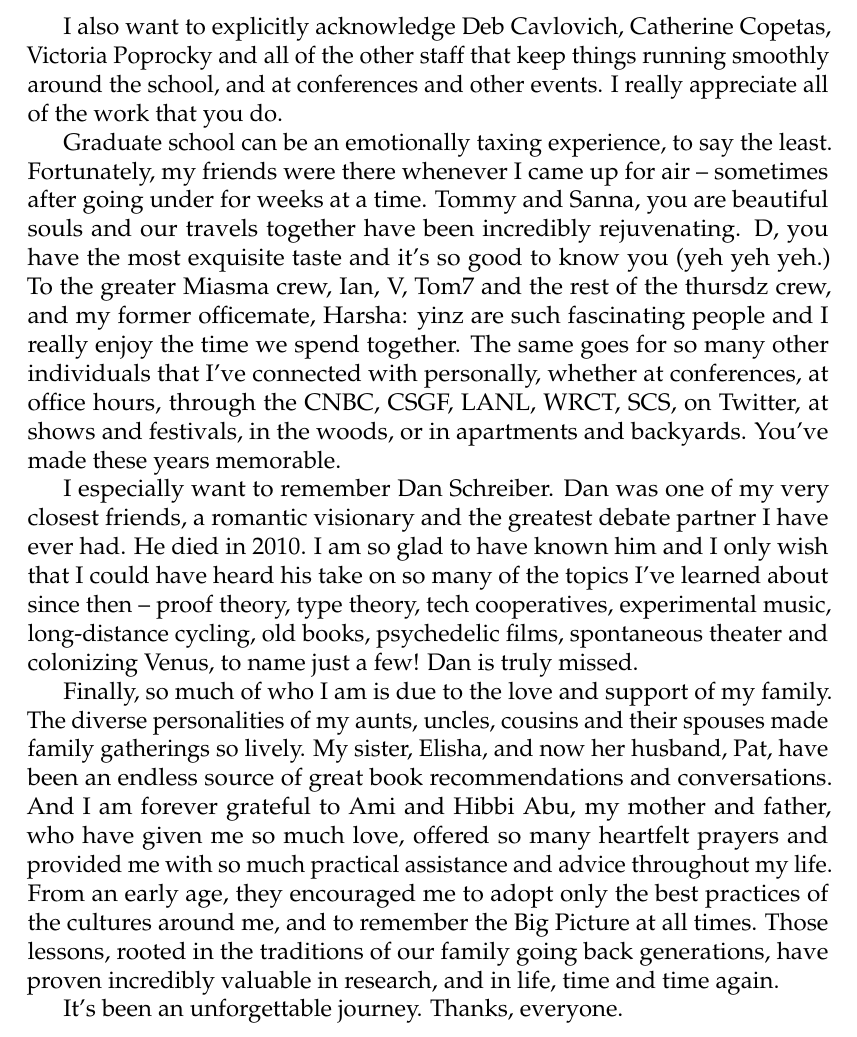
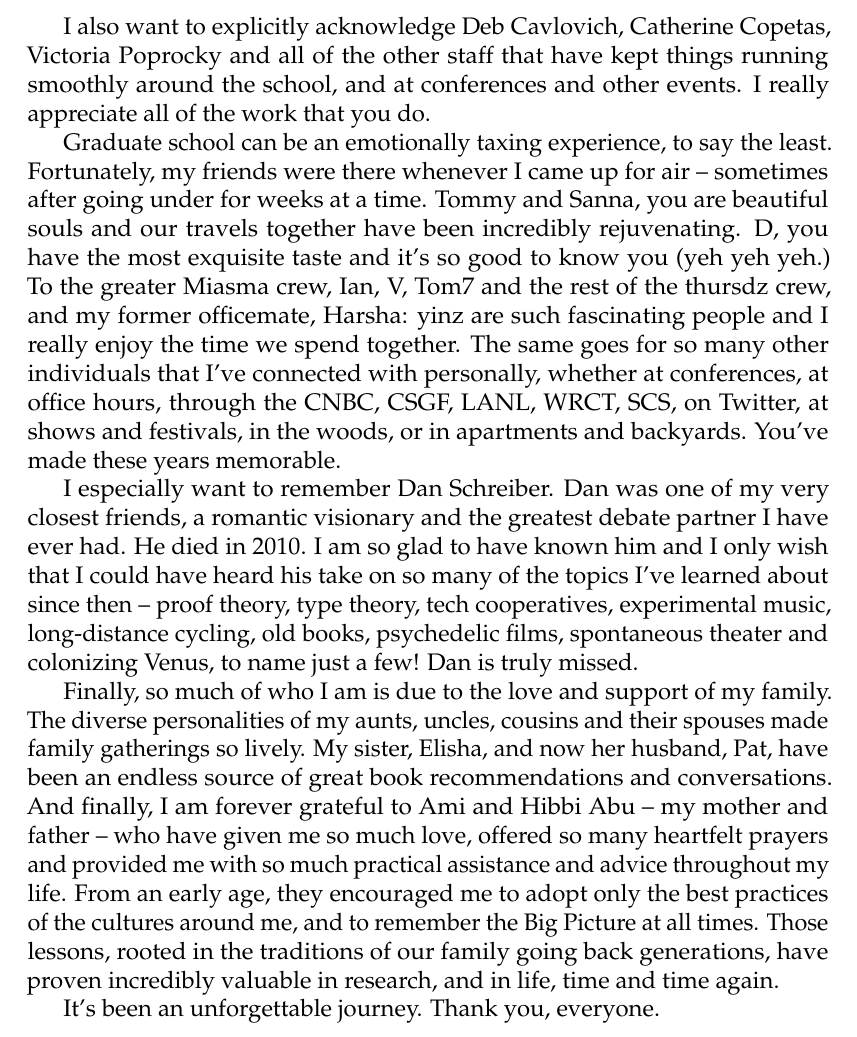
Before and after one commit to cyrus-/thesis, a LaTeX thesis (omar-thesis.tex): part of page 6 of 298, cut so that both start at the same text. The pictures show the PDF file omar-thesis.pdf that the author committed with the source.

Commit message:
final tweaks

```diff
--- a/omar-thesis.tex
+++ b/omar-thesis.tex
@@ -301,15 +301,15 @@ During my time in graduate school, I have had the privilege to attend a great ma
 
 I would be remiss not to mention Brent Doiron, who took me as a student when I entered graduate school in the Neural Computation PhD program, and Garrett Kenyon,  who was my practicum supervisor during my ``man vs. wild'' stint at Los Alamos National Lab. Both of them left me with a deep appreciation for the  mathematical and computational methods used to study the dynamics of neurobiological systems. I hope some day, far in the future, to return to neuroscience with a pack full of truly modern programming tools.
 
-I also want to explicitly acknowledge Deb Cavlovich, Catherine Copetas, Victoria Poprocky and all of the other staff that keep things running smoothly around the school, and at conferences and other events. I really appreciate all of the work that you do.
+I also want to explicitly acknowledge Deb Cavlovich, Catherine Copetas, Victoria Poprocky and all of the other staff that have kept things running smoothly around the school, and at conferences and other events. I really appreciate all of the work that you do.
 
 Graduate school can be an emotionally taxing experience, to say the least. Fortunately, my friends were there whenever I came up for air -- sometimes after going under for weeks at a time. Tommy and Sanna, you are beautiful souls and our travels together have been incredibly rejuvenating. D, you have the most exquisite taste and it's so good to know you (yeh yeh yeh.) To the greater Miasma crew, Ian, V, Tom7 and the rest of the thursdz crew, and my former officemate, Harsha: yinz are such fascinating people and I really enjoy the time we spend together. The same goes for so many other individuals that I've connected with personally, whether at conferences, at office hours, through the CNBC, CSGF, LANL, WRCT, SCS, on Twitter, at shows and festivals, in the woods, or in apartments and backyards. You've made these years memorable.
 
 I especially want to remember Dan Schreiber. Dan was one of my very closest friends, a romantic visionary and the greatest debate partner I have ever had. He died in 2010. I am so glad to have known him and I only wish that I could have heard his take on so many of the topics I've learned about since then -- proof theory, type theory, tech cooperatives, experimental music, long-distance cycling, old books, psychedelic films,  spontaneous theater and colonizing Venus, to name just a few! Dan is truly missed.
 
-Finally, so much of who I am is due to the love and support of my family. The diverse personalities of my aunts, uncles, cousins and their spouses made family gatherings so lively. My sister, Elisha, and now her husband, Pat, have been an endless source of great book recommendations and conversations. And I am forever grateful to Ami and Hibbi Abu, my mother and father, who have given me so much love, offered so many heartfelt prayers and provided me with so much practical assistance and advice throughout my life. From an early age, they encouraged me to adopt only the best practices of the cultures around me, and to remember the Big Picture at all times. Those lessons, rooted in the traditions of our family going back generations, have proven incredibly valuable in research, and in life, time and time again.
+Finally, so much of who I am is due to the love and support of my family. The diverse personalities of my aunts, uncles, cousins and their spouses made family gatherings so lively. My sister, Elisha, and now her husband, Pat, have been an endless source of great book recommendations and conversations. And finally, I am forever grateful to Ami and Hibbi Abu -- my mother and father -- who have given me so much love, offered so many heartfelt prayers and provided me with so much practical assistance and advice throughout my life. From an early age, they encouraged me to adopt only the best practices of the cultures around me, and to remember the Big Picture at all times. Those lessons, rooted in the traditions of our family going back generations, have proven incredibly valuable in research, and in life, time and time again.
 
-It's been an unforgettable journey. Thanks, everyone.
+It's been an unforgettable journey. Thank you, everyone.
 \end{acknowledgments}
 
 
```
Also changed, not shown: omar-thesis.pdf.
